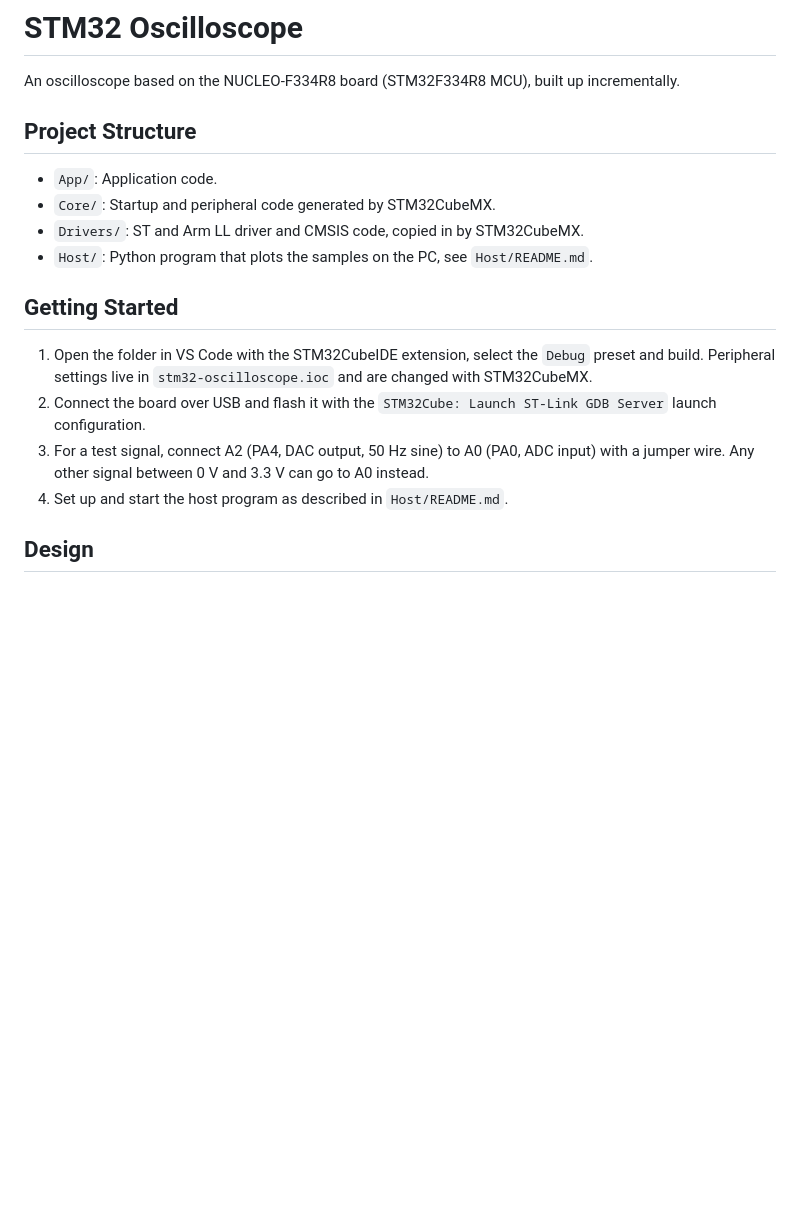
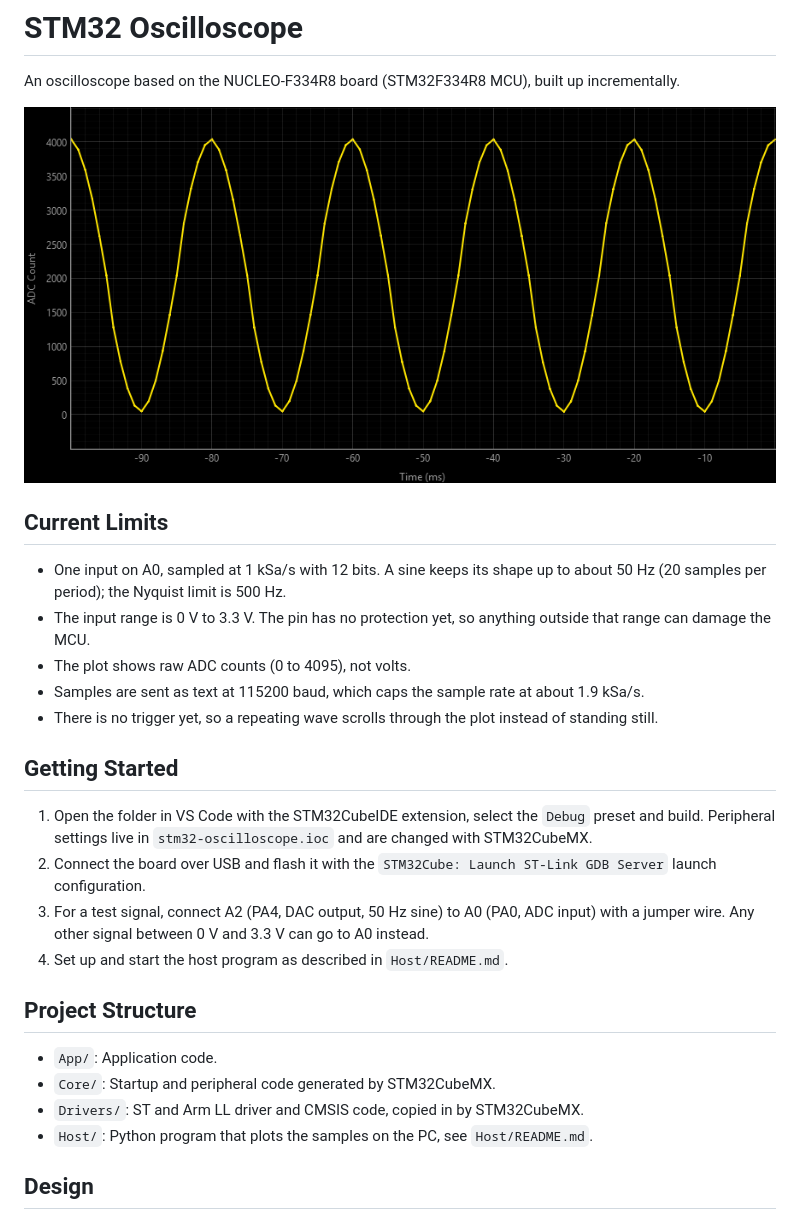
Before and after one commit to paulpoelzl/stm32-oscilloscope, a Markdown page: README.md, the part around the change. Rendered like a GitHub page; pictures changed too: docs/plot.png (added); blank space fills up the shorter version.

Commit message:
docs: show the plot and state the current limits in the README
A screenshot shows at a glance what the project does, and the limits
set expectations before anyone builds it.

- Add a screenshot of the 50 Hz test sine under docs/
- Add a Current Limits section: sample rate, input range, raw counts,
  serial link and the missing trigger
- Move Current Limits and Getting Started above Project Structure, so
  visitors read them first

```diff
--- a/README.md
+++ b/README.md
@@ -1,17 +1,26 @@
 # STM32 Oscilloscope
 An oscilloscope based on the NUCLEO-F334R8 board (STM32F334R8 MCU), built up incrementally.
+
+![The host program plotting the board's 50 Hz test sine](docs/plot.png)
+
+## Current Limits
+- One input on A0, sampled at 1 kSa/s with 12 bits. A sine keeps its shape up to about 50 Hz (20 samples per period); the Nyquist limit is 500 Hz.
+- The input range is 0 V to 3.3 V. The pin has no protection yet, so anything outside that range can damage the MCU.
+- The plot shows raw ADC counts (0 to 4095), not volts.
+- Samples are sent as text at 115200 baud, which caps the sample rate at about 1.9 kSa/s.
+- There is no trigger yet, so a repeating wave scrolls through the plot instead of standing still.
+
+## Getting Started
+1. Open the folder in VS Code with the STM32CubeIDE extension, select the `Debug` preset and build. Peripheral settings live in `stm32-oscilloscope.ioc` and are changed with STM32CubeMX.
+2. Connect the board over USB and flash it with the `STM32Cube: Launch ST-Link GDB Server` launch configuration.
+3. For a test signal, connect A2 (PA4, DAC output, 50 Hz sine) to A0 (PA0, ADC input) with a jumper wire. Any other signal between 0 V and 3.3 V can go to A0 instead.
+4. Set up and start the host program as described in `Host/README.md`.
 
 ## Project Structure
 - `App/`: Application code.
 - `Core/`: Startup and peripheral code generated by STM32CubeMX.
 - `Drivers/`: ST and Arm LL driver and CMSIS code, copied in by STM32CubeMX.
 - `Host/`: Python program that plots the samples on the PC, see `Host/README.md`.
-
-## Getting Started
-1. Open the folder in VS Code with the STM32CubeIDE extension, select the `Debug` preset and build. Peripheral settings live in `stm32-oscilloscope.ioc` and are changed with STM32CubeMX.
-2. Connect the board over USB and flash it with the `STM32Cube: Launch ST-Link GDB Server` launch configuration.
-3. For a test signal, connect A2 (PA4, DAC output, 50 Hz sine) to A0 (PA0, ADC input) with a jumper wire. Any other signal between 0 V and 3.3 V can go to A0 instead.
-4. Set up and start the host program as described in `Host/README.md`.
 
 ## Design
 STM32CubeMX owns the static hardware setup: pins, clocks, peripheral configuration and NVIC priorities. The C++ classes in `App/` are thin wrappers around the LL drivers and only do what changes at run time, such as starting a timer, changing its period or enabling an interrupt. Interrupt handlers for peripherals driven from `App/` are defined there, with CubeMX's handler generation turned off for them.
```
